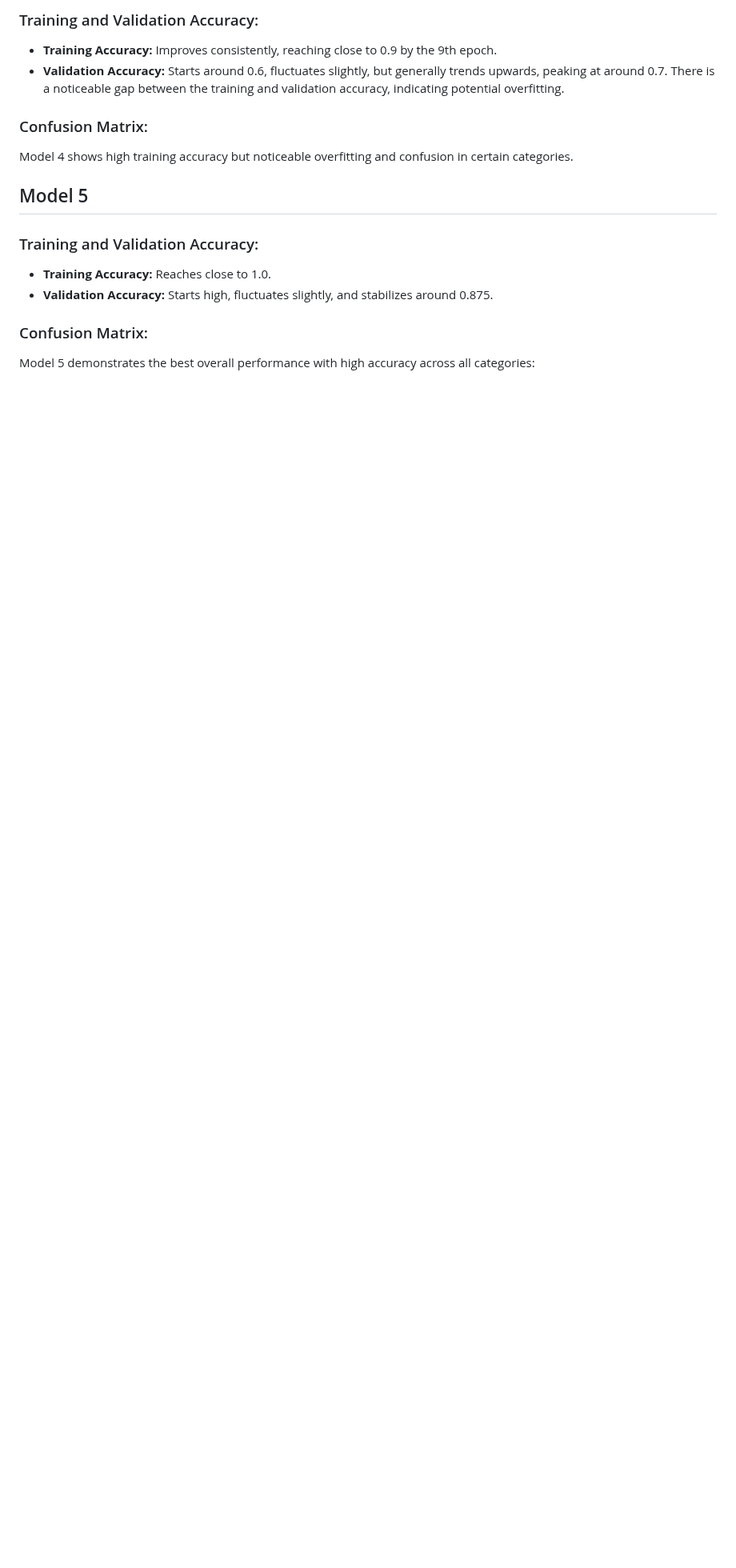
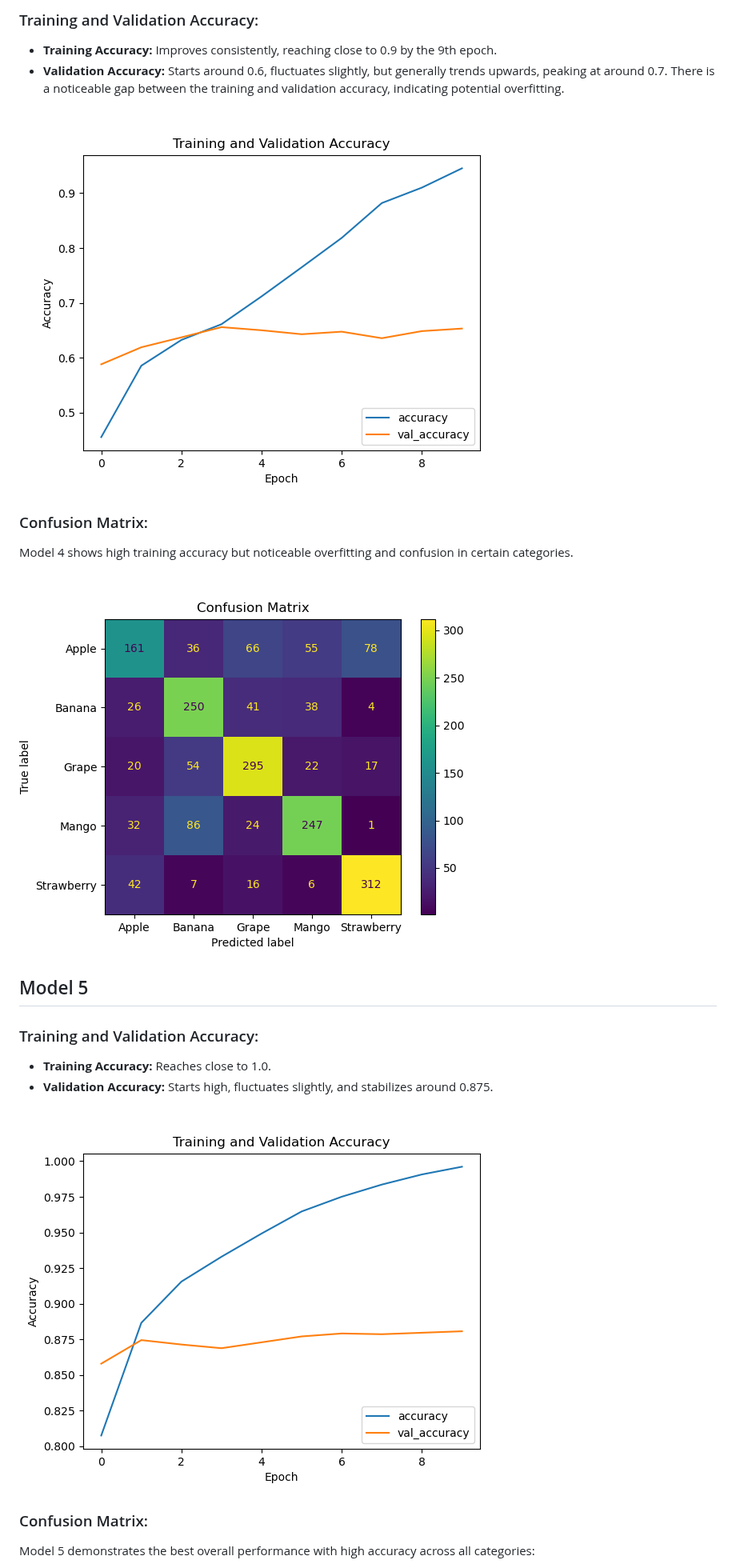
Before and after one commit to Starkilled1/fruit-classification-project, a Markdown page: README.md, the part around one of its changes. Shown at 80% size. GitHub-like rendering; blank space fills up the shorter version.

```diff
--- a/README.md
+++ b/README.md
@@ -128,14 +92,20 @@ Model 3 shows a balanced and accurate confusion matrix with higher correct class
 - **Training Accuracy:** Improves consistently, reaching close to 0.9 by the 9th epoch.
 - **Validation Accuracy:** Starts around 0.6, fluctuates slightly, but generally trends upwards, peaking at around 0.7. There is a noticeable gap between the training and validation accuracy, indicating potential overfitting.
 
+![Accuracy Epoch for Model 4](Accuracy_Epoch_Graph_images/model_4.png)
+
 ### Confusion Matrix:
 Model 4 shows high training accuracy but noticeable overfitting and confusion in certain categories.
+
+![Confusion Matrix for Model 4](Confusion_matrix_images/model_4.png)
 
 ## Model 5
 
 ### Training and Validation Accuracy:
 - **Training Accuracy:** Reaches close to 1.0.
 - **Validation Accuracy:** Starts high, fluctuates slightly, and stabilizes around 0.875.
+
+![Accuracy Epoch for Model 5](Accuracy_Epoch_Graph_images/model_5.png)
 
 ### Confusion Matrix:
 Model 5 demonstrates the best overall performance with high accuracy across all categories:
```
Also changed, not shown: other parts of README.md (+20 -51 lines).
